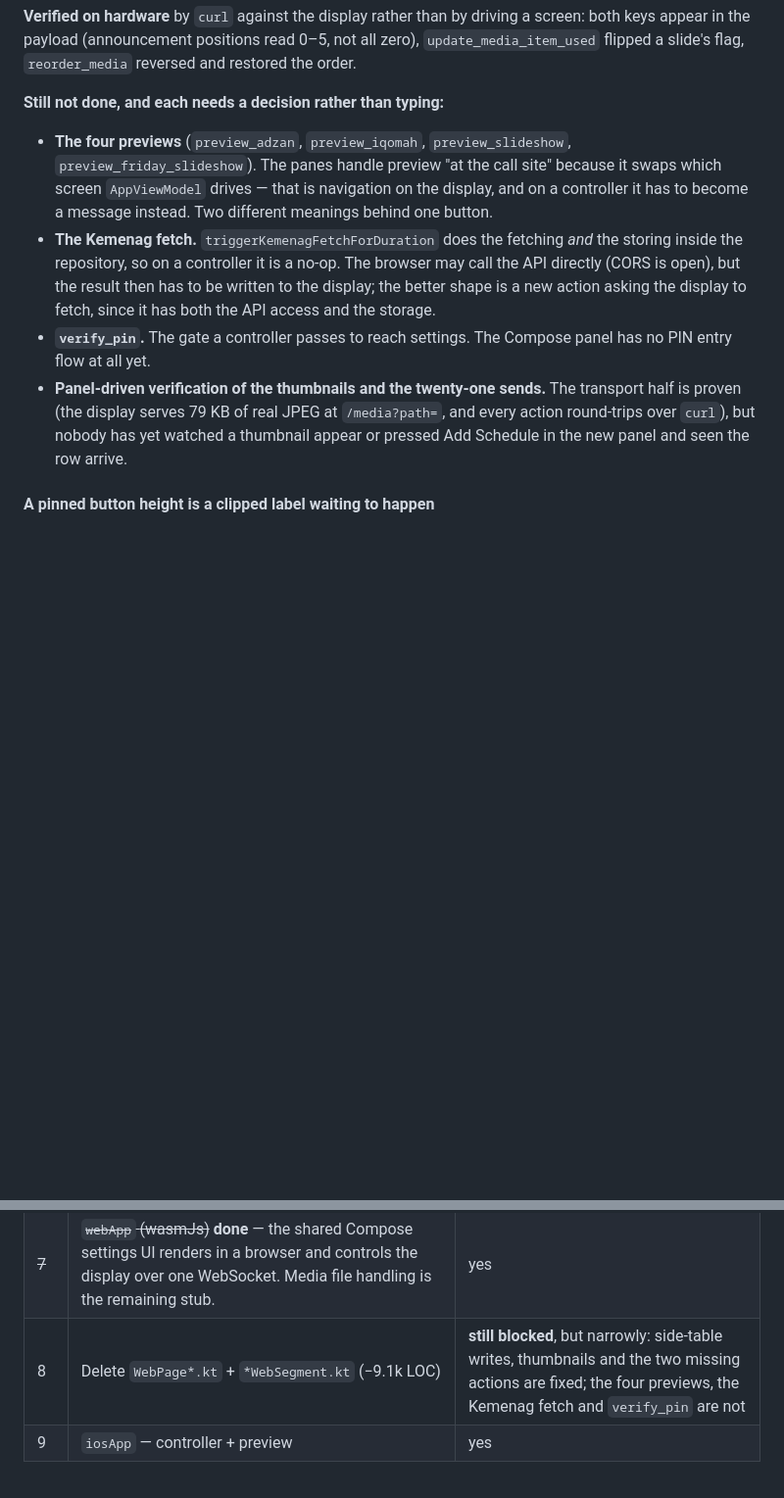
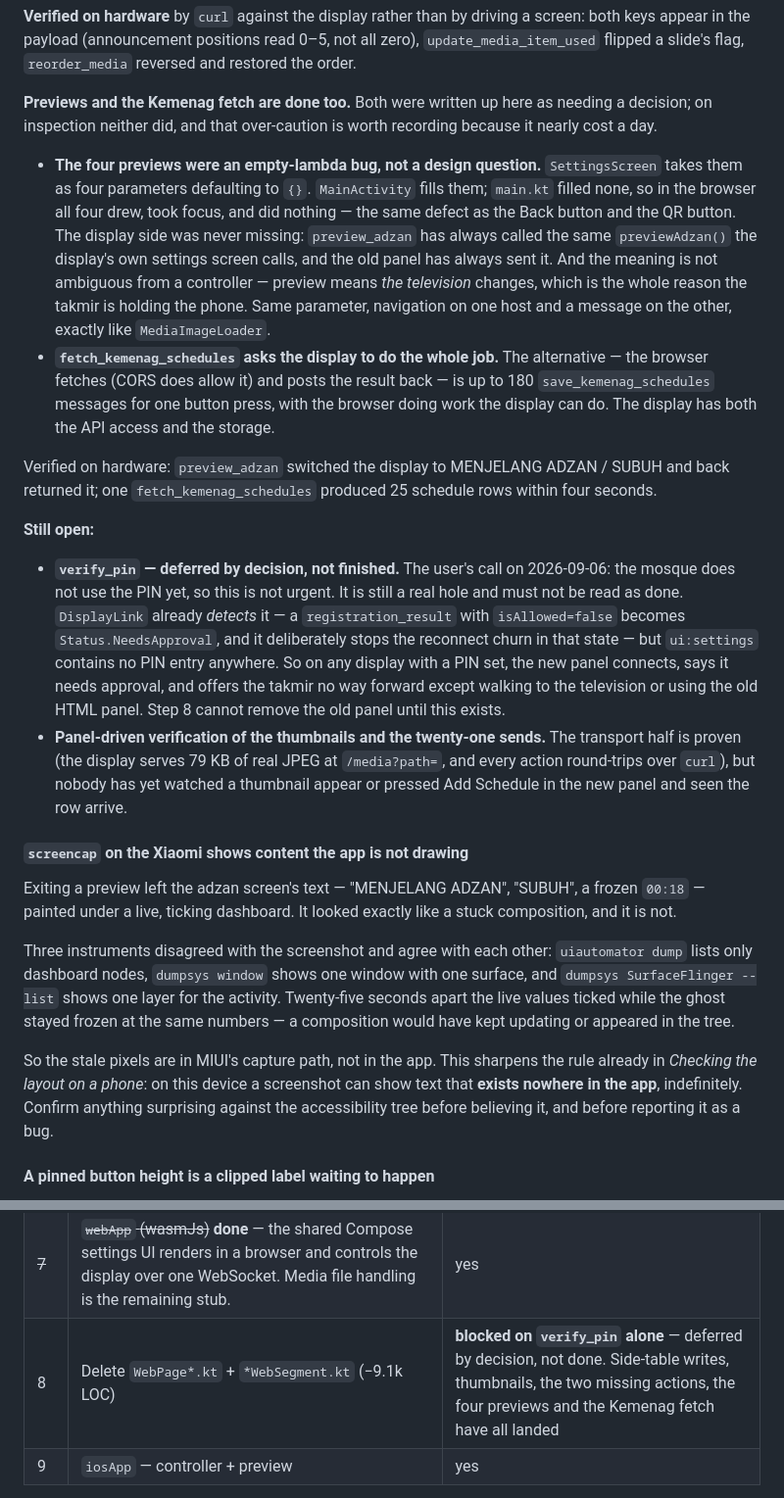
Before and after one commit to screedgroovern/Mosque-Athan, a Markdown page: CLAUDE.md, 2 parts joined by grey strips. Shown at 98% size. Rendered like a GitHub page; blank space fills up the shorter version.

Commit message:
docs: [KMP] > step 8 is down to verify_pin, which is deferred not done
Records the preview and Kemenag fixes, and that both had been written up here as
needing a decision when neither did — over-caution worth remembering.

Marks verify_pin explicitly as the user's decision to defer (the mosque does not
use a PIN yet) rather than something finished, since DisplayLink already detects
NeedsApproval and the panel offers no way past it.

Also records that screencap on the Xiaomi can show text existing nowhere in the
app, frozen, indefinitely — three other instruments contradicted it.

Co-Authored-By: Claude Opus 5 <noreply@anthropic.com>

```diff
--- a/CLAUDE.md
+++ b/CLAUDE.md
@@ -1233,22 +1233,55 @@ the hand-written panel never had.
 appear in the payload (announcement positions read 0–5, not all zero), `update_media_item_used`
 flipped a slide's flag, `reorder_media` reversed and restored the order.
 
-**Still not done, and each needs a decision rather than typing:**
-
-- **The four previews** (`preview_adzan`, `preview_iqomah`, `preview_slideshow`,
-  `preview_friday_slideshow`). The panes handle preview "at the call site" because it swaps which
-  screen `AppViewModel` drives — that is navigation on the display, and on a controller it has to
-  become a message instead. Two different meanings behind one button.
-- **The Kemenag fetch.** `triggerKemenagFetchForDuration` does the fetching *and* the storing
-  inside the repository, so on a controller it is a no-op. The browser may call the API directly
-  (CORS is open), but the result then has to be written to the display; the better shape is a new
-  action asking the display to fetch, since it has both the API access and the storage.
-- **`verify_pin`.** The gate a controller passes to reach settings. The Compose panel has no PIN
-  entry flow at all yet.
+**Previews and the Kemenag fetch are done too.** Both were written up here as needing a decision;
+on inspection neither did, and that over-caution is worth recording because it nearly cost a day.
+
+- **The four previews were an empty-lambda bug, not a design question.** `SettingsScreen` takes
+  them as four parameters defaulting to `{}`. `MainActivity` fills them; `main.kt` filled none, so
+  in the browser all four drew, took focus, and did nothing — the same defect as the Back button
+  and the QR button. The display side was never missing: `preview_adzan` has always called the same
+  `previewAdzan()` the display's own settings screen calls, and the old panel has always sent it.
+  And the meaning is not ambiguous from a controller — preview means *the television* changes,
+  which is the whole reason the takmir is holding the phone. Same parameter, navigation on one host
+  and a message on the other, exactly like `MediaImageLoader`.
+- **`fetch_kemenag_schedules` asks the display to do the whole job.** The alternative — the browser
+  fetches (CORS does allow it) and posts the result back — is up to 180 `save_kemenag_schedules`
+  messages for one button press, with the browser doing work the display can do. The display has
+  both the API access and the storage.
+
+Verified on hardware: `preview_adzan` switched the display to MENJELANG ADZAN / SUBUH and back
+returned it; one `fetch_kemenag_schedules` produced 25 schedule rows within four seconds.
+
+**Still open:**
+
+- **`verify_pin` — deferred by decision, not finished.** The user's call on 2026-09-06: the mosque
+  does not use the PIN yet, so this is not urgent. It is still a real hole and must not be read as
+  done. `DisplayLink` already *detects* it — a `registration_result` with `isAllowed=false` becomes
+  `Status.NeedsApproval`, and it deliberately stops the reconnect churn in that state — but
+  `ui:settings` contains no PIN entry anywhere. So on any display with a PIN set, the new panel
+  connects, says it needs approval, and offers the takmir no way forward except walking to the
+  television or using the old HTML panel. Step 8 cannot remove the old panel until this exists.
 - **Panel-driven verification of the thumbnails and the twenty-one sends.** The transport half is
   proven (the display serves 79 KB of real JPEG at `/media?path=`, and every action round-trips
   over `curl`), but nobody has yet watched a thumbnail appear or pressed Add Schedule in the new
   panel and seen the row arrive.
+
+#### `screencap` on the Xiaomi shows content the app is not drawing
+
+Exiting a preview left the adzan screen's text — "MENJELANG ADZAN", "SUBUH", a frozen `00:18` —
+painted under a live, ticking dashboard. It looked exactly like a stuck composition, and it is not.
+
+Three instruments disagreed with the screenshot and agree with each other: `uiautomator dump`
+lists only dashboard nodes, `dumpsys window` shows one window with one surface, and
+`dumpsys SurfaceFlinger --list` shows one layer for the activity. Twenty-five seconds apart the
+live values ticked while the ghost stayed frozen at the same numbers — a composition would have
+kept updating or appeared in the tree.
+
+So the stale pixels are in MIUI's capture path, not in the app. This sharpens the rule already in
+*Checking the layout on a phone*: on this device a screenshot can show text that **exists
+nowhere in the app**, indefinitely. Confirm anything surprising against the accessibility tree
+before believing it, and before reporting it as a bug.
+
 
 #### A pinned button height is a clipped label waiting to happen
 
@@ -1544,7 +1577,7 @@ shippable throughout.
 | ~~5~~ | ~~`ui:design` — tokens, window size class~~ **phase A done**; `App*` components pending sign-off | yes |
 | ~~6~~ | ~~`ui:settings` + `ui:display` into `commonMain`~~ **done** | yes |
 | ~~7~~ | ~~`webApp` (wasmJs)~~ **done** — the shared Compose settings UI renders in a browser and controls the display over one WebSocket. Media file handling is the remaining stub. | yes |
-| 8 | Delete `WebPage*.kt` + `*WebSegment.kt` (−9.1k LOC) | **still blocked**, but narrowly: side-table writes, thumbnails and the two missing actions are fixed; the four previews, the Kemenag fetch and `verify_pin` are not |
+| 8 | Delete `WebPage*.kt` + `*WebSegment.kt` (−9.1k LOC) | **blocked on `verify_pin` alone** — deferred by decision, not done. Side-table writes, thumbnails, the two missing actions, the four previews and the Kemenag fetch have all landed |
 | 9 | `iosApp` — controller + preview | yes |
 
 **Step 3 wipes device data.** `RealmConfiguration` already uses
```
